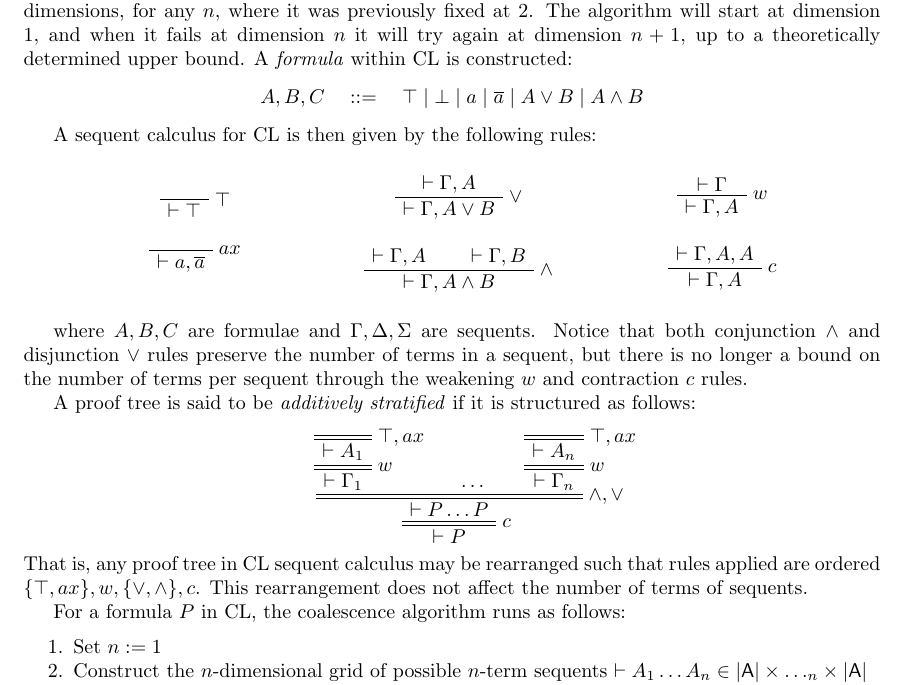
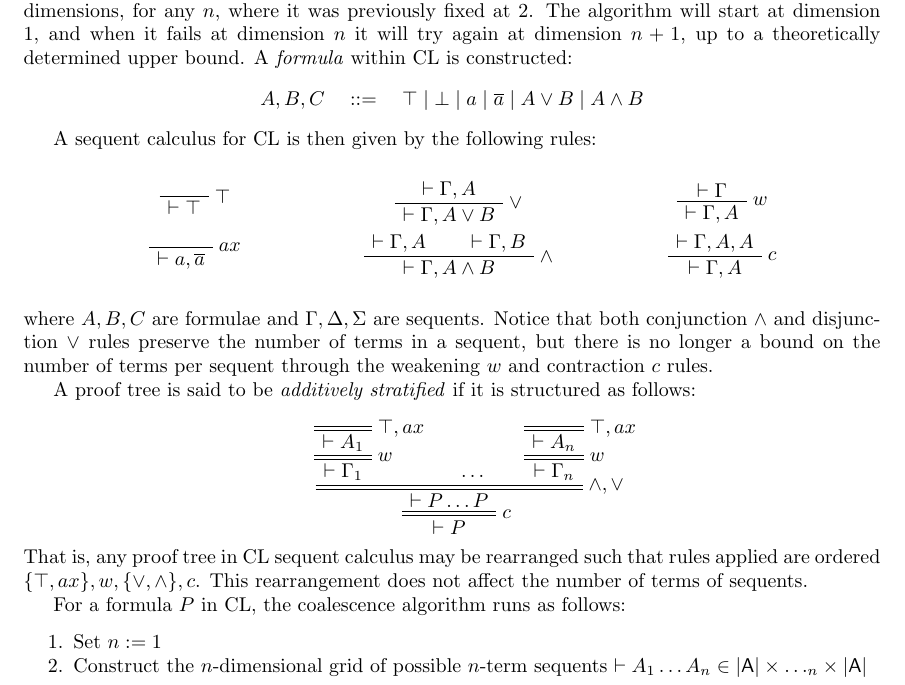
Before and after one commit to AdamLassiter/petri-nets, a LaTeX document (tex/dortmund.tex): part of page 3 of 5, cut so that both start at the same text. The pictures show the PDF file tex/dortmund.pdf that the author committed with the source.

Commit message:
Dortmunnd paper final

```diff
--- a/tex/dortmund.tex
+++ b/tex/dortmund.tex
@@ -130,7 +130,7 @@ decorate, decoration={
             \begin{minipage}{0.3\linewidth}
                 \begin{prooftree}
                     \AxiomC{~}
-                    \RightLabel{$\mathsf{ax}$}
+                    \RightLabel{$ax$}
                     \UnaryInfC{$\vdash a,\dual a$}
                 \end{prooftree}
             \end{minipage}
@@ -323,6 +323,23 @@ decorate, decoration={
                     \RightLabel{$\top$}
                     \UnaryInfC{$\vdash \top$}
                 \end{prooftree}
+            \end{minipage}
+            \begin{minipage}[H]{.3\linewidth}
+                \begin{prooftree}
+                    \AxiomC{$\vdash \Gamma, A$}
+                    \RightLabel{$\vee$}
+                    \UnaryInfC{$\vdash \Gamma, A \vee B$}
+                \end{prooftree}
+            \end{minipage}
+            \begin{minipage}[H]{.3\linewidth}
+                \begin{prooftree}
+                    \AxiomC{$\vdash \Gamma$}
+                    \RightLabel{$w$}
+                    \UnaryInfC{$\vdash \Gamma, A$}
+                \end{prooftree}
+            \end{minipage}
+
+            \begin{minipage}[H]{.3\linewidth}
                 \begin{prooftree}
                     \AxiomC{~}
                     \RightLabel{$ax$}
@@ -332,11 +349,6 @@ decorate, decoration={
             \begin{minipage}[H]{.3\linewidth}
                 \begin{prooftree}
                     \AxiomC{$\vdash \Gamma, A$}
-                    \RightLabel{$\vee$}
-                    \UnaryInfC{$\vdash \Gamma, A \vee B$}
-                \end{prooftree}
-                \begin{prooftree}
-                    \AxiomC{$\vdash \Gamma, A$}
                     \AxiomC{$\vdash \Gamma, B$}
                     \RightLabel{$\wedge$}
                     \BinaryInfC{$\vdash \Gamma, A \wedge B$}
@@ -344,18 +356,13 @@ decorate, decoration={
             \end{minipage}
             \begin{minipage}[H]{.3\linewidth}
                 \begin{prooftree}
-                    \AxiomC{$\vdash \Gamma$}
-                    \RightLabel{$w$}
-                    \UnaryInfC{$\vdash \Gamma, A$}
-                \end{prooftree}
-                \begin{prooftree}
                     \AxiomC{$\vdash \Gamma, A, A$}
                     \RightLabel{$c$}
                     \UnaryInfC{$\vdash \Gamma, A$}
                 \end{prooftree}
             \end{minipage}
         \end{figure}
-        where $A, B, C$ are formulae and $\Gamma, \Delta, \Sigma$ are sequents.
+        \noindent where $A, B, C$ are formulae and $\Gamma, \Delta, \Sigma$ are sequents.
         Notice that both conjunction $\wedge$ and disjunction $\vee$ rules preserve the number of terms in a sequent, but there is no longer a bound on the number of terms per sequent through the weakening $w$ and contraction $c$ rules.
 
         A proof tree is said to be \emph{additively stratified} if it is structured as follows:
```
Also changed, not shown: tex/dortmund.pdf, tex/dortmund.tex (2 more changed lines).
